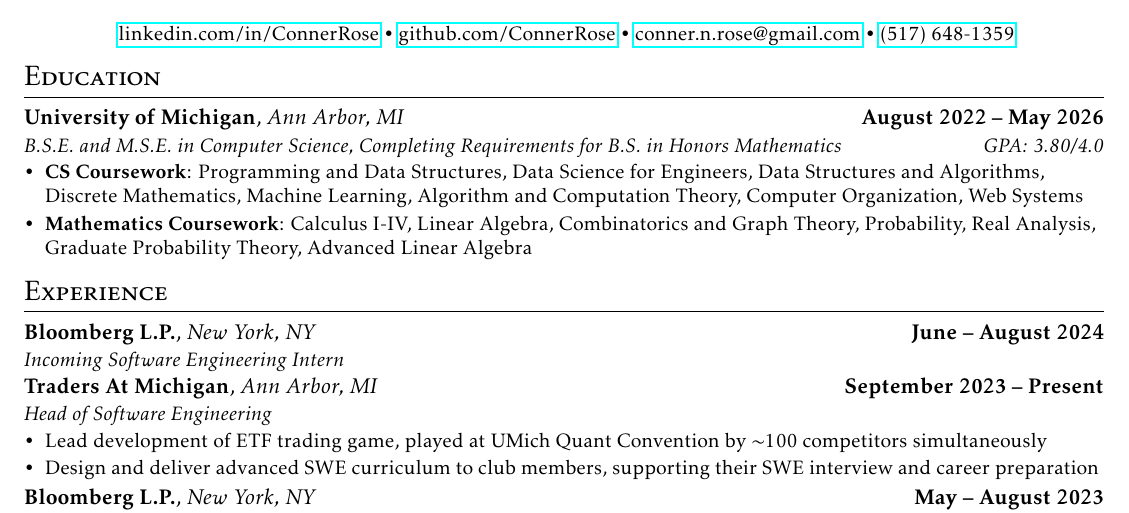
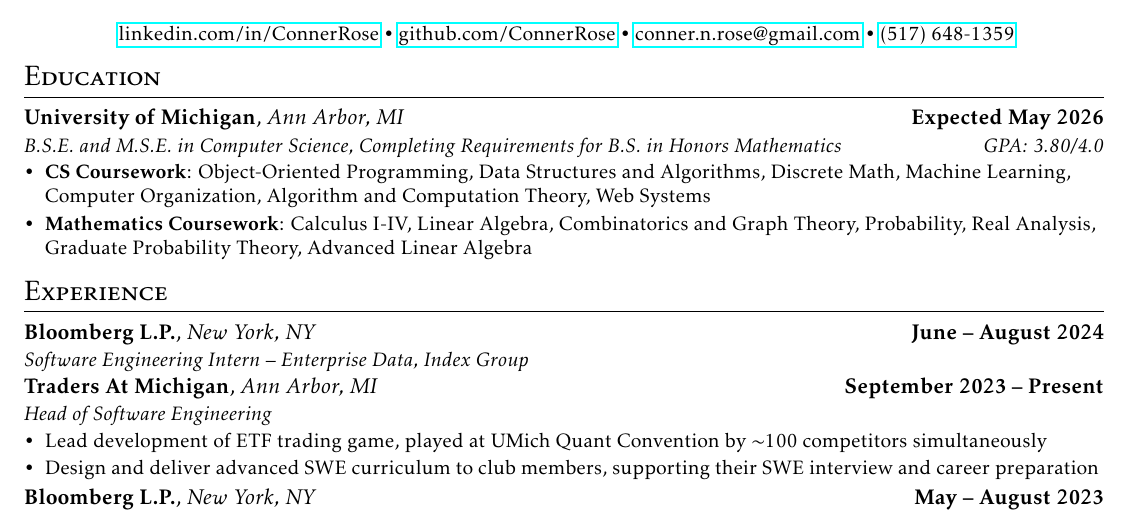
Before and after one commit to ConnerRose/resume, a LaTeX CV (resume.tex): part of the page, cut so that both start at the same text. Compiled offline with pdfLaTeX.

Commit message:
Update Bloomberg team

```diff
--- a/resume.tex
+++ b/resume.tex
@@ -13,14 +13,13 @@
 \end{center}
 
 \section{Education}
-\subheading{University of Michigan}{Ann Arbor, MI}{August 2022 -- May 2026}
+\subheading{University of Michigan}{Ann Arbor, MI}{Expected May 2026}
 {B.S.E. and M.S.E. in Computer Science, Completing Requirements for B.S. in
     Honors Mathematics}{GPA: 3.80/4.0}
 \begin{itemize}
-    \item \textbf{CS Coursework}: Programming and Data Structures, Data Science
-          for Engineers, Data Structures and Algorithms, Discrete Mathematics,
-          Machine Learning, Algorithm and Computation Theory, Computer
-          Organization, Web Systems
+    \item \textbf{CS Coursework}: Object-Oriented Programming, Data Structures
+          and Algorithms, Discrete Math, Machine Learning, Computer
+          Organization, Algorithm and Computation Theory,  Web Systems
     \item \textbf{Mathematics Coursework}: Calculus I-IV, Linear Algebra,
           Combinatorics and Graph Theory, Probability, Real Analysis, Graduate
           Probability Theory, Advanced Linear Algebra
@@ -28,7 +27,7 @@
 
 \section{Experience}
 \subheading{Bloomberg L.P.}{New York, NY}{June -- August 2024}
-{Incoming Software Engineering Intern}{}
+{Software Engineering Intern -- Enterprise Data, Index Group}{}
 \subheading{Traders At Michigan}{Ann Arbor, MI}{September 2023 -- Present}
 {Head of Software Engineering}{}
 \begin{itemize}
```
Also changed, not shown: resume.pdf.
